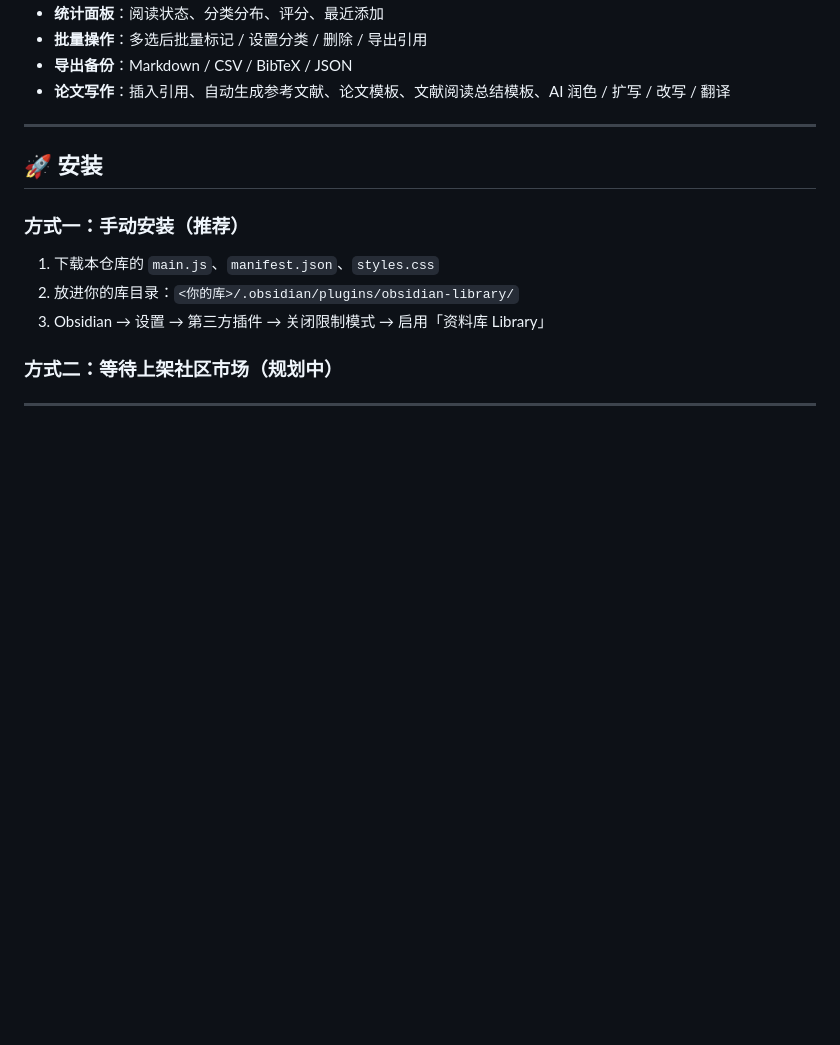
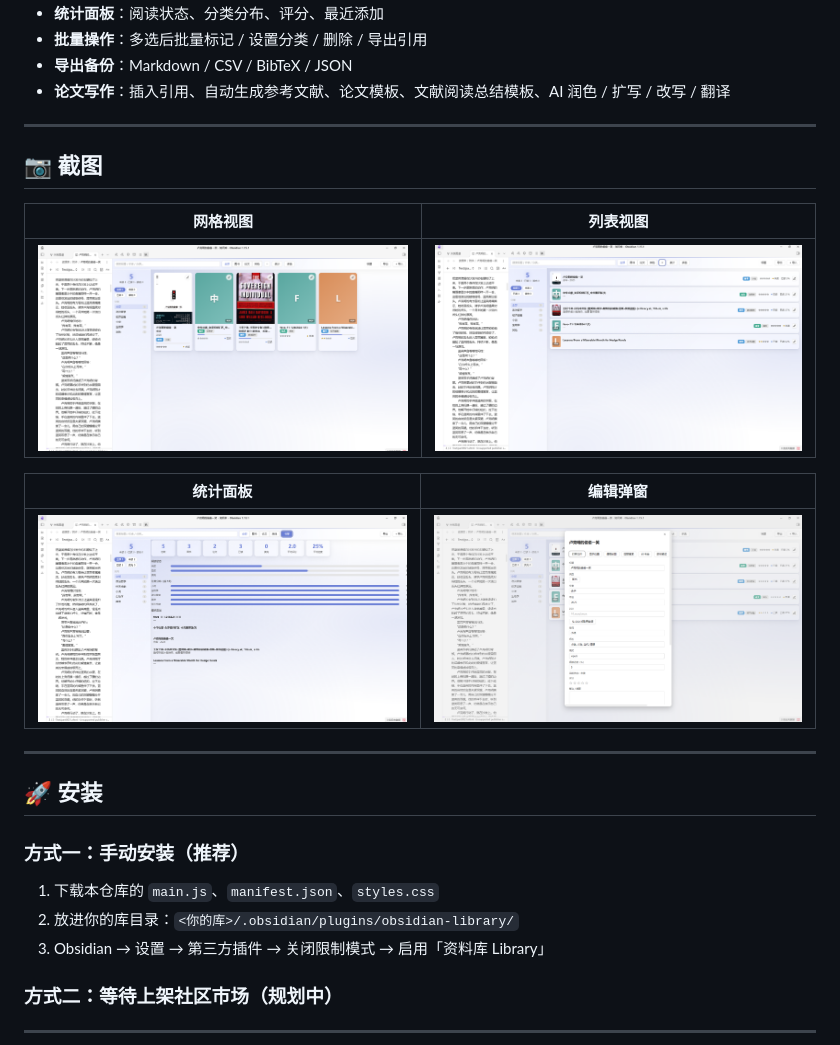
Before and after one commit to zhengxinxu740-lgtm/obsidian-library, a Markdown page: README.md, the part around the change. Drawn GitHub-style; pictures changed too: screenshots/edit-modal.png (added), screenshots/grid-view.png (added), screenshots/list-view.png (added); blank space fills up the shorter version.

Commit message:
添加界面截图到 README
Co-Authored-By: Claude Code <noreply@anthropic.com>

```diff
--- a/README.md
+++ b/README.md
@@ -20,6 +20,18 @@
 - **批量操作**：多选后批量标记 / 设置分类 / 删除 / 导出引用
 - **导出备份**：Markdown / CSV / BibTeX / JSON
 - **论文写作**：插入引用、自动生成参考文献、论文模板、文献阅读总结模板、AI 润色 / 扩写 / 改写 / 翻译
+
+---
+
+## 📷 截图
+
+| 网格视图 | 列表视图 |
+| --- | --- |
+| ![网格视图](screenshots/grid-view.png) | ![列表视图](screenshots/list-view.png) |
+
+| 统计面板 | 编辑弹窗 |
+| --- | --- |
+| ![统计面板](screenshots/stats.png) | ![编辑弹窗](screenshots/edit-modal.png) |
 
 ---
 
```
